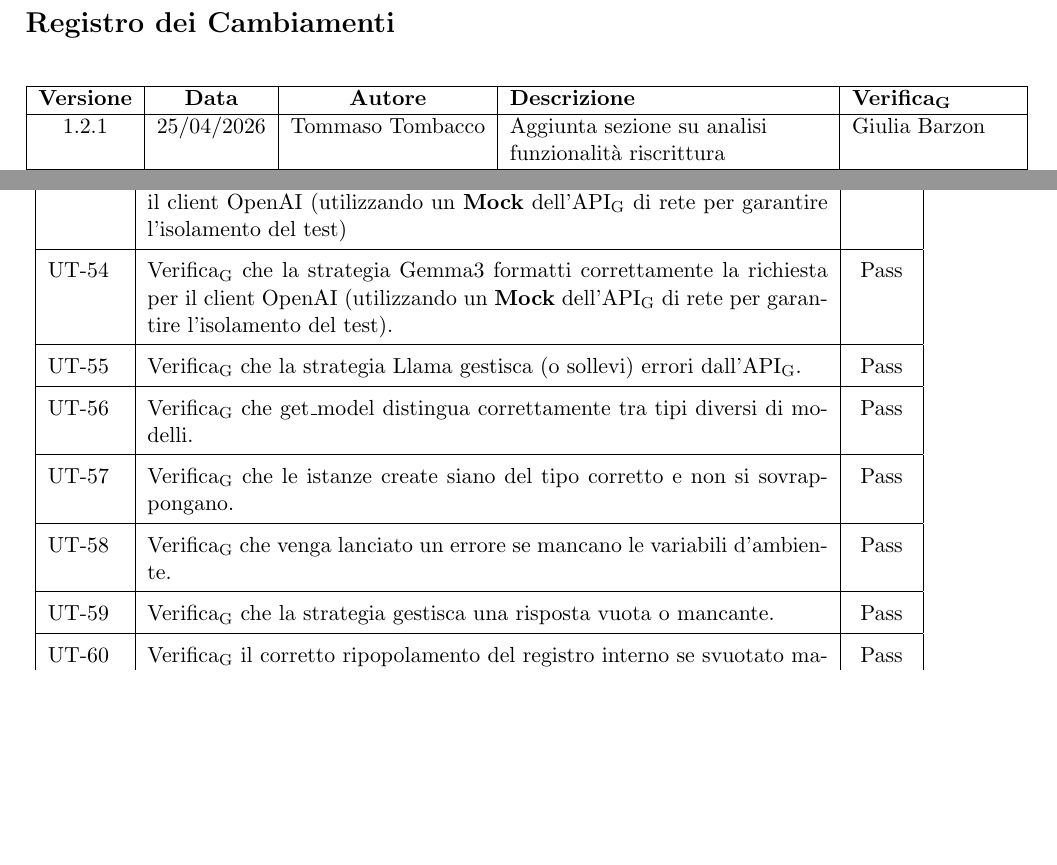
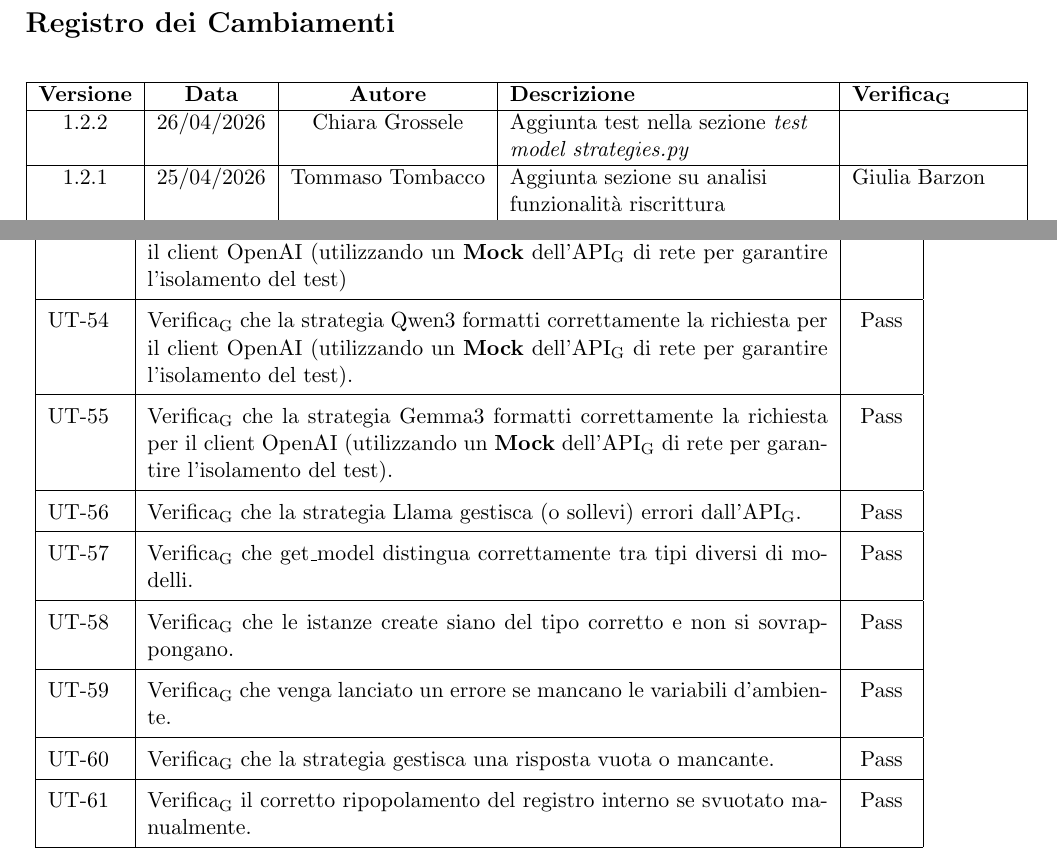
Before and after one commit to ByteMe25/ByteMe, a LaTeX document (src/3_PB/Piano_di_Qualifica_v1.2.2.tex): two parts of pages 2 and 30 of 55, joined at a grey line, cut so that both start at the same text, the shorter picture padded with empty space. Compiled offline with pdfLaTeX.

Commit message:
Update Piano_di_Qualifica_v1.2.2.txt

```diff
--- a/src/3_PB/Piano_di_Qualifica_v1.2.1.tex
+++ b/src/3_PB/Piano_di_Qualifica_v1.2.2.tex
@@ -102,6 +102,8 @@
     \begin{tabular}{|c|c|c|>{\raggedright\arraybackslash}p{0.35\textwidth}|p{0.18\textwidth}|}
         \hline
         \textbf{Versione} & \textbf{Data} & \textbf{Autore} & \textbf{Descrizione} & \textbf{\gls{Verifica}} \\
+        \hline
+        1.2.2 & 26/04/2026 & Chiara Grossele & Aggiunta test nella sezione \textit{test model strategies.py}& \\
         \hline
         1.2.1 & 25/04/2026 & Tommaso Tombacco & Aggiunta sezione su analisi funzionalità riscrittura & Giulia Barzon\\
         \hline
@@ -1351,6 +1353,7 @@ I test hanno lo scopo di verificare il corretto funzionamento delle strategie, i
 \prossimoUT & \gls{Verifica} che la classe base non possa essere usata direttamente. & Pass \\ \hline
 \prossimoUT & \gls{Verifica} che get\_model restituisca sempre la stessa istanza (Singleton). & Pass \\ \hline
 \prossimoUT & \gls{Verifica} che la strategia Llama formatti correttamente la richiesta per il client OpenAI (utilizzando un \textbf{Mock} dell'\gls{API} di rete per garantire l'isolamento del test) & Pass \\ \hline
+\prossimoUT & \gls{Verifica} che la strategia Qwen3 formatti correttamente la richiesta per il client OpenAI (utilizzando un \textbf{Mock} dell'\gls{API} di rete per garantire l'isolamento del test). & Pass \\ \hline
 \prossimoUT & \gls{Verifica} che la strategia Gemma3 formatti correttamente la richiesta per il client OpenAI (utilizzando un \textbf{Mock} dell'\gls{API} di rete per garantire l'isolamento del test). & Pass \\ \hline
 \prossimoUT & \gls{Verifica} che la strategia Llama gestisca (o sollevi) errori dall'\gls{API}. & Pass \\ \hline
 \prossimoUT & \gls{Verifica} che get\_model distingua correttamente tra tipi diversi di modelli. & Pass \\ \hline
```
Also changed, not shown: src/3_PB/Piano_di_Qualifica_v1.2.2.tex (2 more changed lines).
